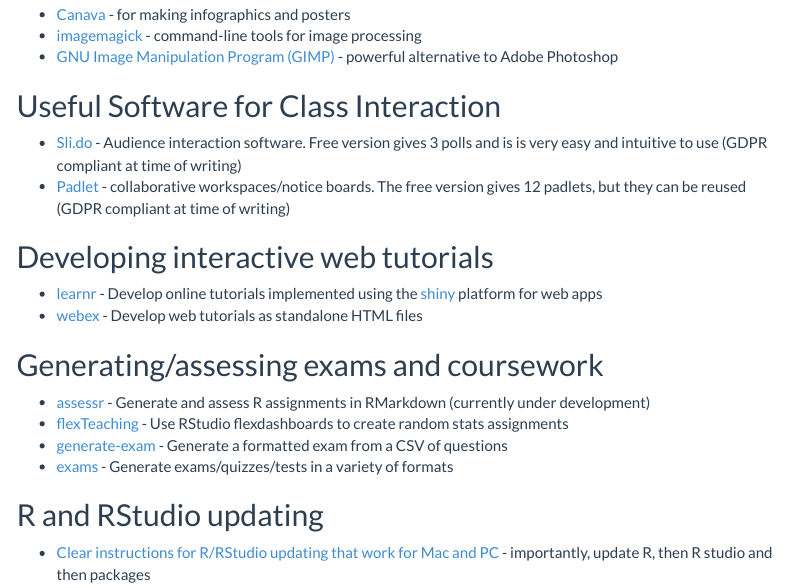
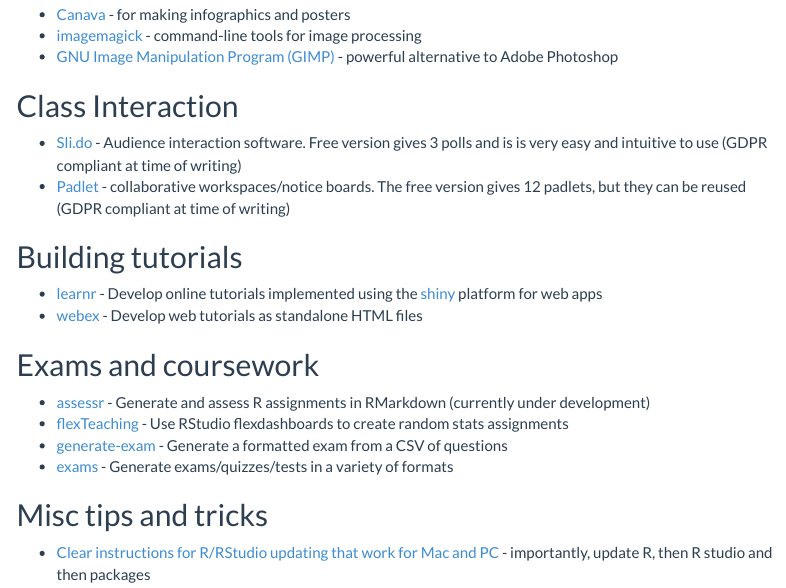
Before and after one commit to PsyTeachR/fossos, an R Markdown document (index.Rmd): the page in a window 1100 px wide, from 430 px down. Rendered offline with R 4.5, knitr and Pandoc, with nearby package versions; menus at the side of the page are left out.

Commit message:
minor edits

```diff
--- a/index.Rmd
+++ b/index.Rmd
@@ -23,23 +23,23 @@
 - [imagemagick](https://www.imagemagick.org/) - command-line tools for image processing
 - [GNU Image Manipulation Program (GIMP)](https://www.gimp.org/) - powerful alternative to Adobe Photoshop
 
-## Useful Software for Class Interaction
+## Class Interaction
 
 - [Sli.do](https://www.sli.do/) - Audience interaction software.  Free version gives 3 polls and is is very easy and intuitive to use (GDPR compliant at time of writing)
 - [Padlet](https://en-gb.padlet.com/) - collaborative workspaces/notice boards.  The free version gives 12 padlets, but they can be reused (GDPR compliant at time of writing)
 
-## Developing interactive web tutorials
+## Building tutorials
 
 - [learnr](https://rstudio.github.io/learnr/) - Develop online tutorials implemented using the [shiny](https://www.rstudio.com/products/shiny/) platform for web apps
 - [webex](https://github.com/psyteachr/webex/) - Develop web tutorials as standalone HTML files
 
-## Generating/assessing exams and coursework
+## Exams and coursework
 
 - [assessr](https://github.com/psyteachr/assessr/) - Generate and assess R assignments in RMarkdown (currently under development)
 - [flexTeaching](https://github.com/richarddmorey/flexTeaching/) - Use RStudio flexdashboards to create random stats assignments
 - [generate-exam](https://github.com/ritcheym/generate-exam) - Generate a formatted exam from a CSV of questions
 - [exams](http://www.r-exams.org/) - Generate exams/quizzes/tests in a variety of formats
 
-## R and RStudio updating
+## Misc tips and tricks
 
 - [Clear instructions for R/RStudio updating that work for Mac and PC](http://bioinfo.umassmed.edu/bootstrappers/bootstrappers-courses/courses/rCourse/Additional_Resources/Updating_R.html) - importantly, update R, then R studio and then packages
```
Also changed, not shown: index.html (deleted), 6 other files.
